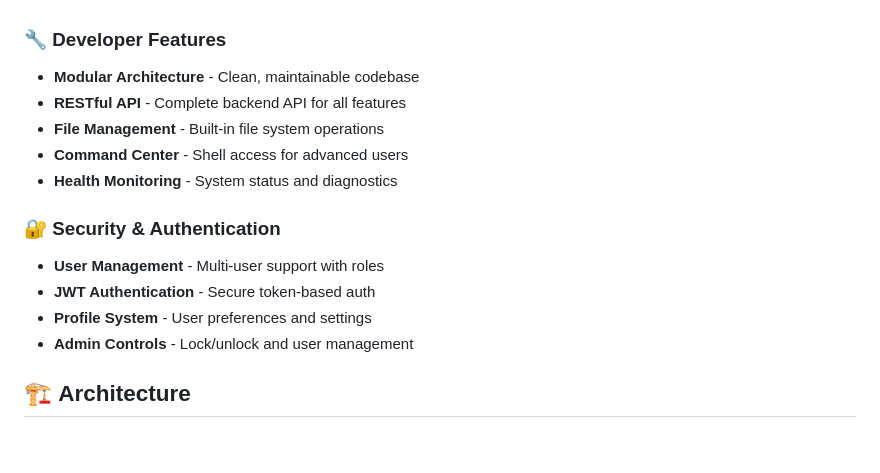
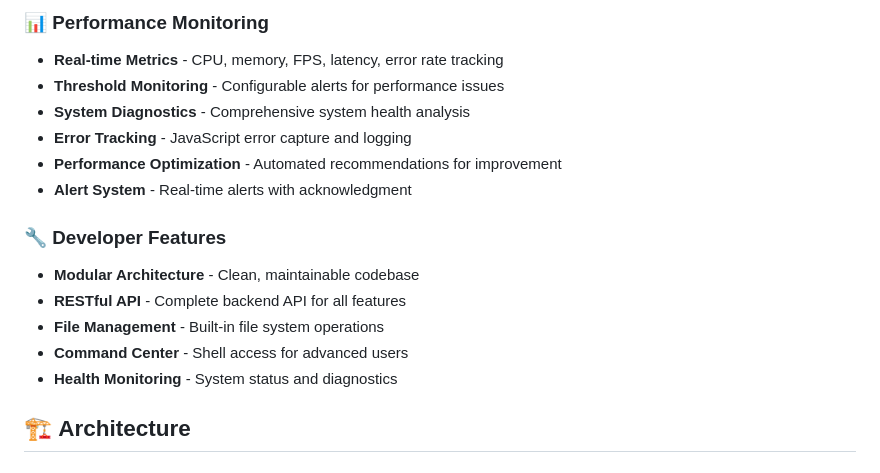
Before and after one commit to Hamish-Leahy/IonXe, a Markdown page: README.md, the part around the change printed below. Rendered like a GitHub page.

```diff
--- a/README.md
+++ b/README.md
@@ -50,3 +97,10 @@ An open-source, from-scratch lighting control system inspired by the Eos IonXE c
+### 📊 **Performance Monitoring**
+- **Real-time Metrics** - CPU, memory, FPS, latency, error rate tracking
+- **Threshold Monitoring** - Configurable alerts for performance issues
+- **System Diagnostics** - Comprehensive system health analysis
+- **Error Tracking** - JavaScript error capture and logging
+- **Performance Optimization** - Automated recommendations for improvement
+- **Alert System** - Real-time alerts with acknowledgment
 
 ### 🔧 **Developer Features**
 - **Modular Architecture** - Clean, maintainable codebase
@@ -55,11 +109,6 @@ An open-source, from-scratch lighting control system inspired by the Eos IonXE c
 - **Command Center** - Shell access for advanced users
 - **Health Monitoring** - System status and diagnostics
 
-### 🔐 **Security & Authentication**
-- **User Management** - Multi-user support with roles
-- **JWT Authentication** - Secure token-based auth
-- **Profile System** - User preferences and settings
-- **Admin Controls** - Lock/unlock and user management
 
 ## 🏗️ **Architecture**
 
```
Also changed, not shown: other parts of README.md (+49 -2 lines).
